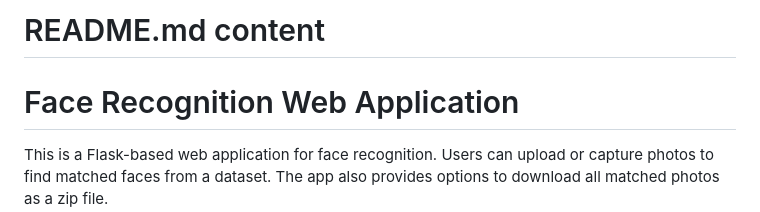
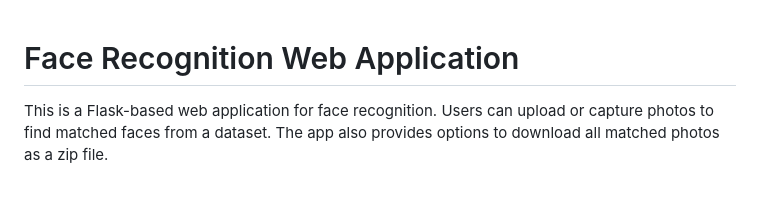
Before and after one commit to NI3singh/Find-You, a Markdown page: frontend/README.md, the part around the change printed below. GitHub-like rendering; blank space fills up the shorter version.

```diff
--- a/frontend/README.md
+++ b/frontend/README.md
@@ -1,5 +1,3 @@
-# README.md content
-
 # Face Recognition Web Application
 
 This is a Flask-based web application for face recognition. Users can upload or capture photos to find matched faces from a dataset. The app also provides options to download all matched photos as a zip file.
```
Also changed, not shown: other parts of frontend/README.md (+2 -1 lines).
